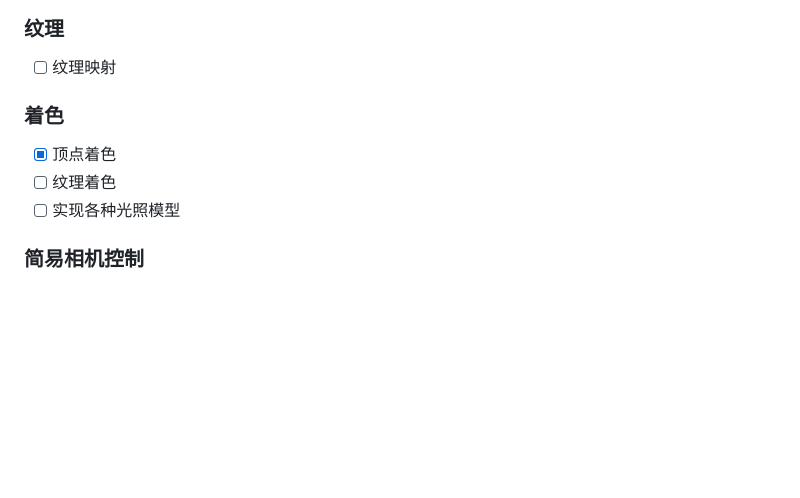
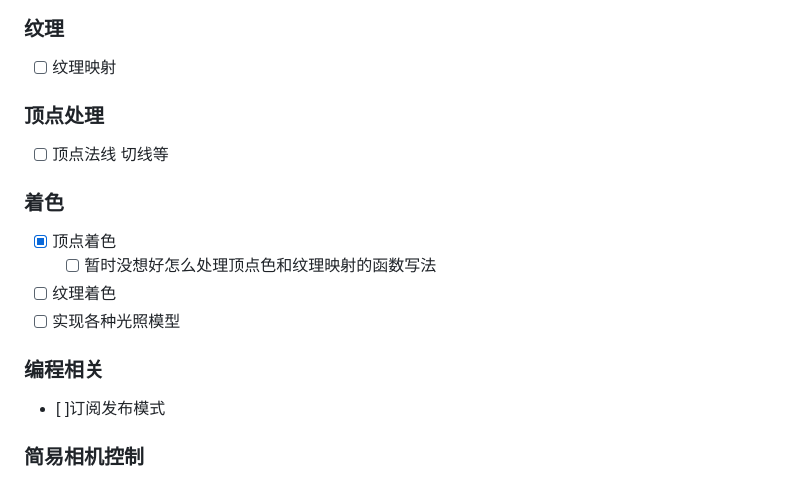
Before and after one commit to BinarySky10/tsest-render, a Markdown page: readme.md, the part around the change. Drawn GitHub-style; blank space fills up the shorter version.

```diff
--- a/readme.md
+++ b/readme.md
@@ -34,9 +34,16 @@ bug 深度测试还有点问题[OK]
 
 ### 纹理
 - [ ] 纹理映射
+
+### 顶点处理
+- [ ] 顶点法线 切线等
 ### 着色
 - [x] 顶点着色
+  - [ ] 暂时没想好怎么处理顶点色和纹理映射的函数写法
 - [ ] 纹理着色
 - [ ] 实现各种光照模型
 
+### 编程相关
+- [ ]订阅发布模式
+
 ### 简易相机控制
```
Also changed, not shown: lib/assets/img/circle.jpg (added), 8 other files.
